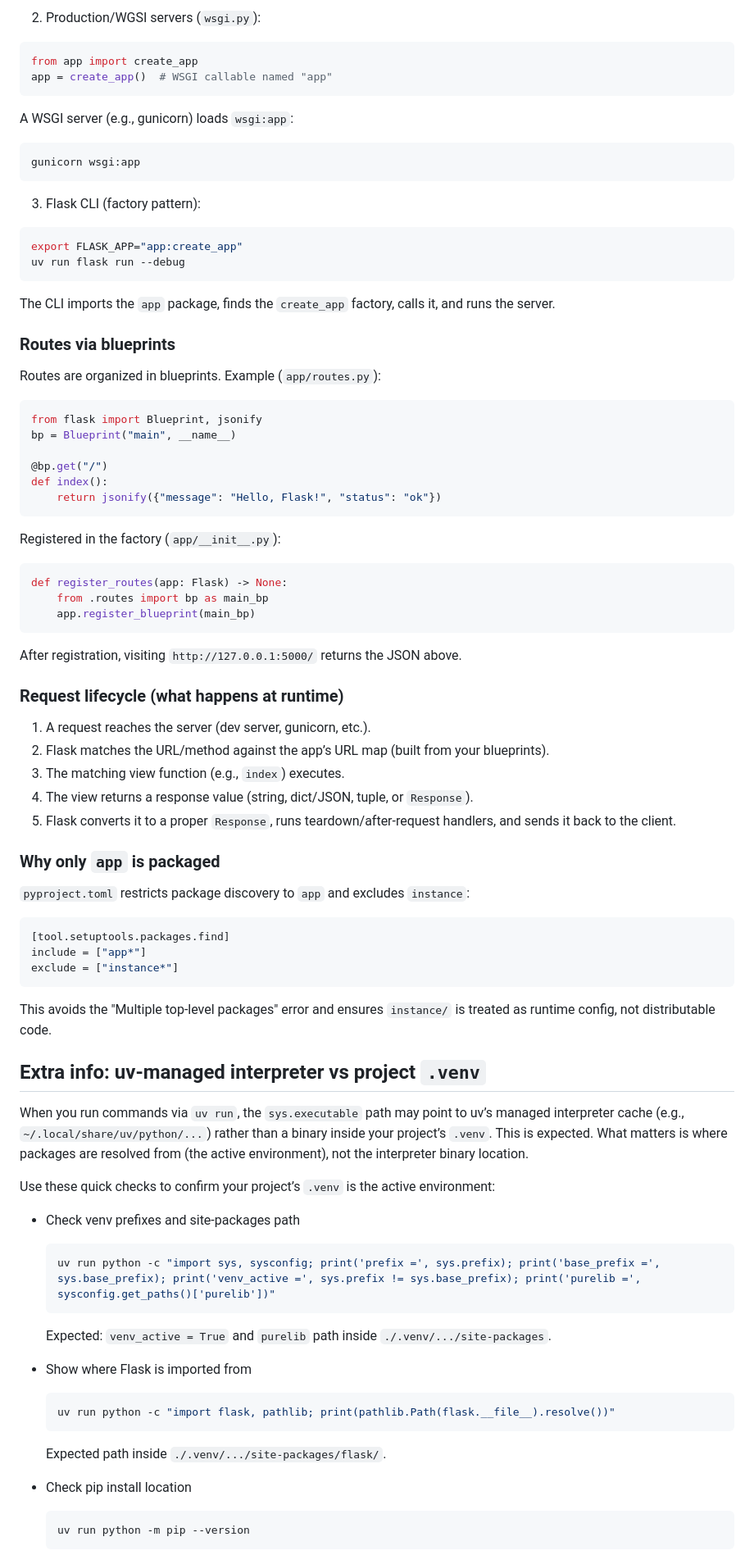
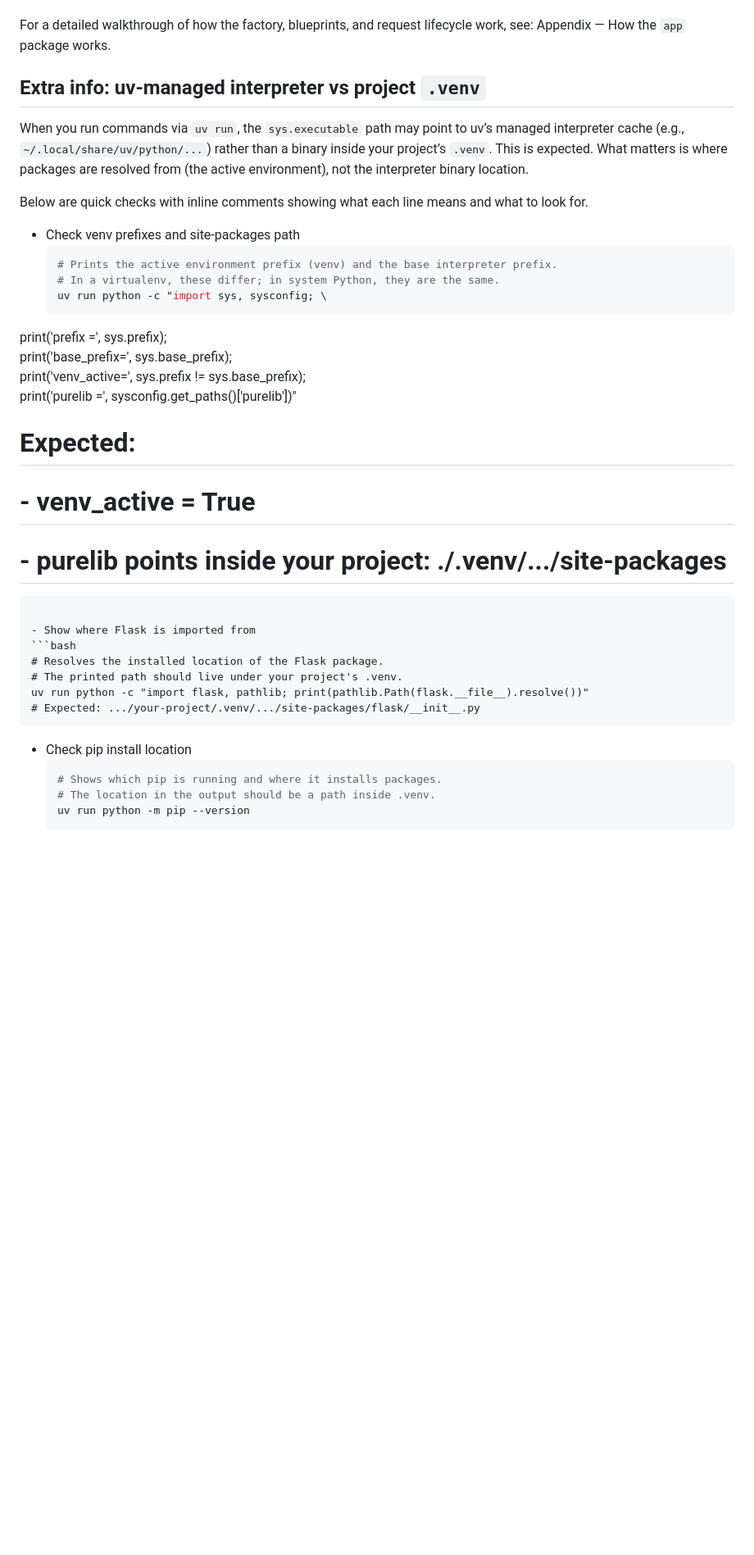
Before and after one commit to stepan-o/flask_app, a Markdown page: README.md, the part around the change printed below. Shown: that part at 82% size. GitHub-like rendering; blank space fills up the shorter version.

````diff
--- a/README.md
+++ b/README.md
@@ -136,74 +107,37 @@ uv run python main.py
-2) Production/WGSI servers (`wsgi.py`):
-```python
-from app import create_app
-app = create_app()  # WSGI callable named "app"
-```
-A WSGI server (e.g., gunicorn) loads `wsgi:app`:
-```bash
-gunicorn wsgi:app
-```
-
-3) Flask CLI (factory pattern):
-```bash
-export FLASK_APP="app:create_app"
-uv run flask run --debug
-```
-The CLI imports the `app` package, finds the `create_app` factory, calls it, and runs the server.
-
-### Routes via blueprints
-Routes are organized in blueprints. Example (`app/routes.py`):
-```python
-from flask import Blueprint, jsonify
-bp = Blueprint("main", __name__)
-
-@bp.get("/")
-def index():
-    return jsonify({"message": "Hello, Flask!", "status": "ok"})
-```
-Registered in the factory (`app/__init__.py`):
-```python
-def register_routes(app: Flask) -> None:
-    from .routes import bp as main_bp
-    app.register_blueprint(main_bp)
-```
-After registration, visiting `http://127.0.0.1:5000/` returns the JSON above.
-
-### Request lifecycle (what happens at runtime)
-1. A request reaches the server (dev server, gunicorn, etc.).
-2. Flask matches the URL/method against the app’s URL map (built from your blueprints).
-3. The matching view function (e.g., `index`) executes.
-4. The view returns a response value (string, dict/JSON, tuple, or `Response`).
-5. Flask converts it to a proper `Response`, runs teardown/after-request handlers, and sends it back to the client.
-
-### Why only `app` is packaged
-`pyproject.toml` restricts package discovery to `app` and excludes `instance`:
-```toml
-[tool.setuptools.packages.find]
-include = ["app*"]
-exclude = ["instance*"]
-```
-This avoids the "Multiple top-level packages" error and ensures `instance/` is treated as runtime config, not distributable code.
+For a detailed walkthrough of how the factory, blueprints, and request lifecycle work, see: Appendix — How the `app` package works.
 
 
 ## Extra info: uv-managed interpreter vs project `.venv`
 
 When you run commands via `uv run`, the `sys.executable` path may point to uv’s managed interpreter cache (e.g., `~/.local/share/uv/python/...`) rather than a binary inside your project’s `.venv`. This is expected. What matters is where packages are resolved from (the active environment), not the interpreter binary location.
 
-Use these quick checks to confirm your project’s `.venv` is the active environment:
+Below are quick checks with inline comments showing what each line means and what to look for.
 
 - Check venv prefixes and site-packages path
   ```bash
-  uv run python -c "import sys, sysconfig; print('prefix =', sys.prefix); print('base_prefix =', sys.base_prefix); print('venv_active =', sys.prefix != sys.base_prefix); print('purelib =', sysconfig.get_paths()['purelib'])"
+  # Prints the active environment prefix (venv) and the base interpreter prefix.
+  # In a virtualenv, these differ; in system Python, they are the same.
+  uv run python -c "import sys, sysconfig; \
+print('prefix     =', sys.prefix); \
+print('base_prefix=', sys.base_prefix); \
+print('venv_active=', sys.prefix != sys.base_prefix); \
+print('purelib    =', sysconfig.get_paths()['purelib'])"
+  # Expected:
+  # - venv_active = True
+  # - purelib points inside your project: ./\.venv/.../site-packages
   ```
-  Expected: `venv_active = True` and `purelib` path inside `./.venv/.../site-packages`.
 
 - Show where Flask is imported from
   ```bash
+  # Resolves the installed location of the Flask package.
+  # The printed path should live under your project's .venv.
   uv run python -c "import flask, pathlib; print(pathlib.Path(flask.__file__).resolve())"
+  # Expected: .../your-project/.venv/.../site-packages/flask/__init__.py
   ```
-  Expected path inside `./.venv/.../site-packages/flask/`.
 
 - Check pip install location
   ```bash
+  # Shows which pip is running and where it installs packages.
+  # The location in the output should be a path inside .venv.
   uv run python -m pip --version
   ```
````
Also changed, not shown: other parts of README.md (+221 -62 lines).
